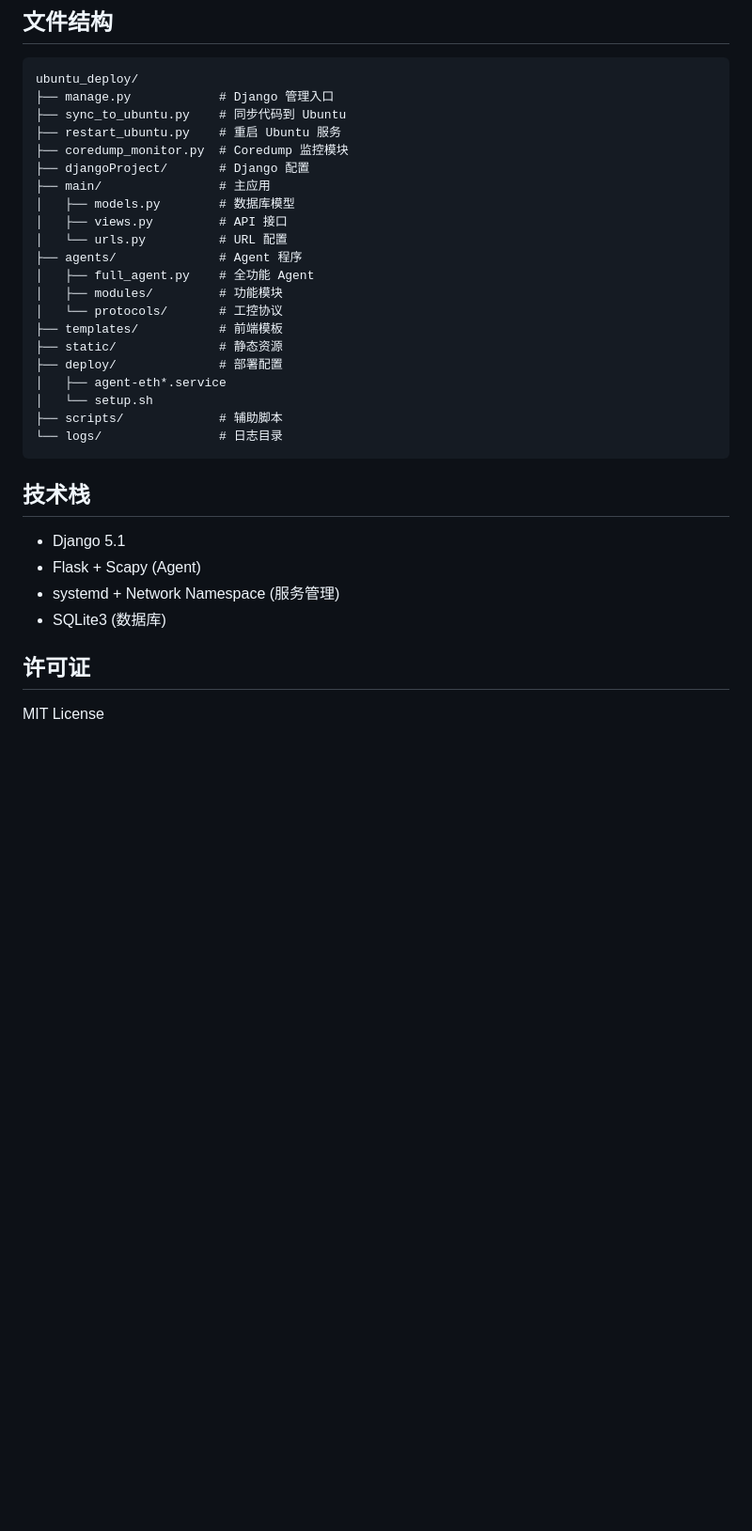
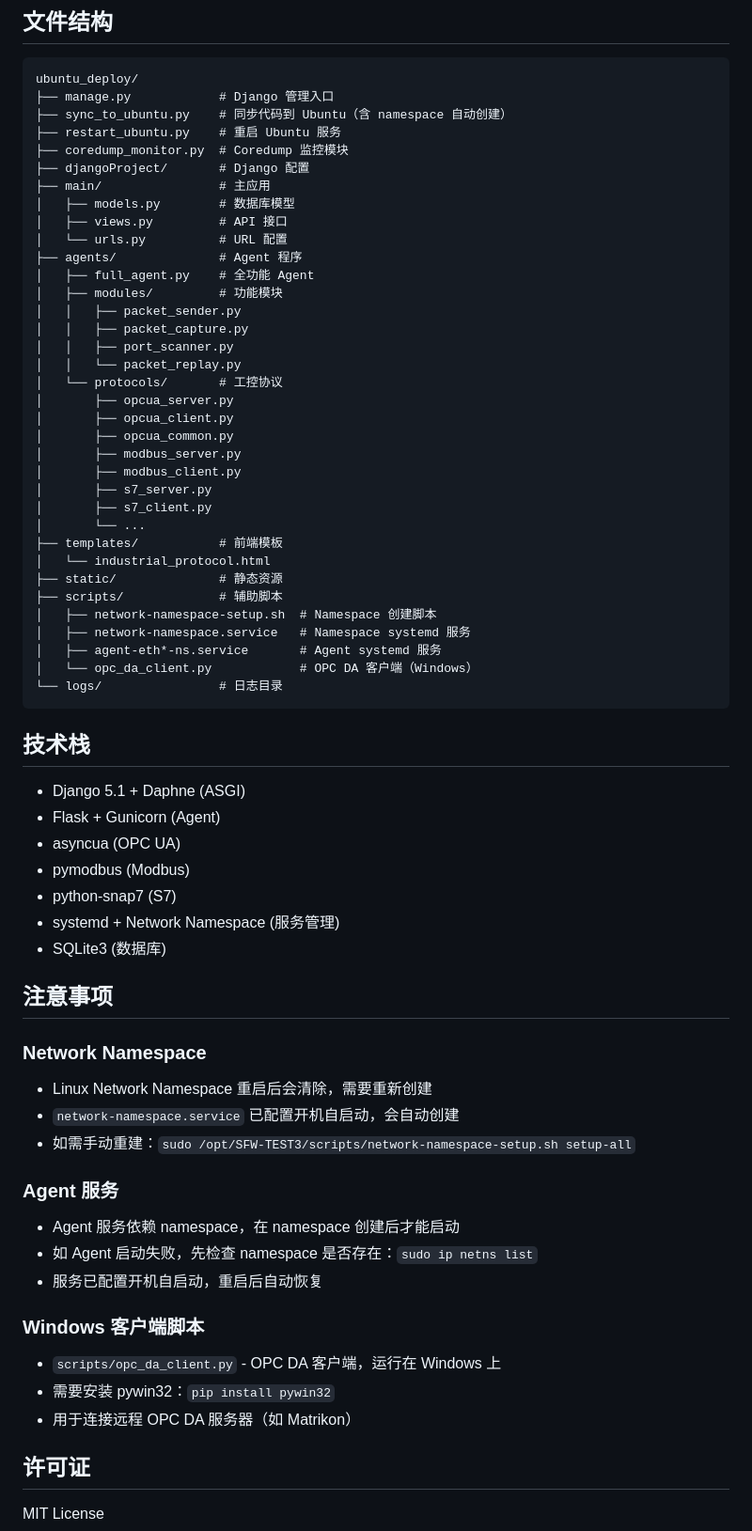
Before and after one commit to adawang699-zc/SFW-TEST3, a Markdown page: README.md, the part around one of its changes. Shown at 94% size. Rendered like a GitHub page; blank space fills up the shorter version.

````diff
--- a/README.md
+++ b/README.md
@@ -136,7 +197,7 @@ python restart_ubuntu.py
 ```
 ubuntu_deploy/
 ├── manage.py            # Django 管理入口
-├── sync_to_ubuntu.py    # 同步代码到 Ubuntu
+├── sync_to_ubuntu.py    # 同步代码到 Ubuntu（含 namespace 自动创建）
 ├── restart_ubuntu.py    # 重启 Ubuntu 服务
 ├── coredump_monitor.py  # Coredump 监控模块
 ├── djangoProject/       # Django 配置
@@ -147,22 +208,59 @@ ubuntu_deploy/
 ├── agents/              # Agent 程序
 │   ├── full_agent.py    # 全功能 Agent
 │   ├── modules/         # 功能模块
+│   │   ├── packet_sender.py
+│   │   ├── packet_capture.py
+│   │   ├── port_scanner.py
+│   │   └── packet_replay.py
 │   └── protocols/       # 工控协议
+│       ├── opcua_server.py
+│       ├── opcua_client.py
+│       ├── opcua_common.py
+│       ├── modbus_server.py
+│       ├── modbus_client.py
+│       ├── s7_server.py
+│       ├── s7_client.py
+│       └── ...
 ├── templates/           # 前端模板
+│   └── industrial_protocol.html
 ├── static/              # 静态资源
-├── deploy/              # 部署配置
-│   ├── agent-eth*.service
-│   └── setup.sh
 ├── scripts/             # 辅助脚本
+│   ├── network-namespace-setup.sh  # Namespace 创建脚本
+│   ├── network-namespace.service   # Namespace systemd 服务
+│   ├── agent-eth*-ns.service       # Agent systemd 服务
+│   └── opc_da_client.py            # OPC DA 客户端（Windows）
 └── logs/                # 日志目录
 ```
 
 ## 技术栈
 
-- Django 5.1
-- Flask + Scapy (Agent)
+- Django 5.1 + Daphne (ASGI)
+- Flask + Gunicorn (Agent)
+- asyncua (OPC UA)
+- pymodbus (Modbus)
+- python-snap7 (S7)
 - systemd + Network Namespace (服务管理)
 - SQLite3 (数据库)
+
+## 注意事项
+
+### Network Namespace
+
+- Linux Network Namespace 重启后会清除，需要重新创建
+- `network-namespace.service` 已配置开机自启动，会自动创建
+- 如需手动重建：`sudo /opt/SFW-TEST3/scripts/network-namespace-setup.sh setup-all`
+
+### Agent 服务
+
+- Agent 服务依赖 namespace，在 namespace 创建后才能启动
+- 如 Agent 启动失败，先检查 namespace 是否存在：`sudo ip netns list`
+- 服务已配置开机自启动，重启后自动恢复
+
+### Windows 客户端脚本
+
+- `scripts/opc_da_client.py` - OPC DA 客户端，运行在 Windows 上
+- 需要安装 pywin32：`pip install pywin32`
+- 用于连接远程 OPC DA 服务器（如 Matrikon）
 
 ## 许可证
 
````
Also changed, not shown: other parts of README.md (+85 -24 lines).
